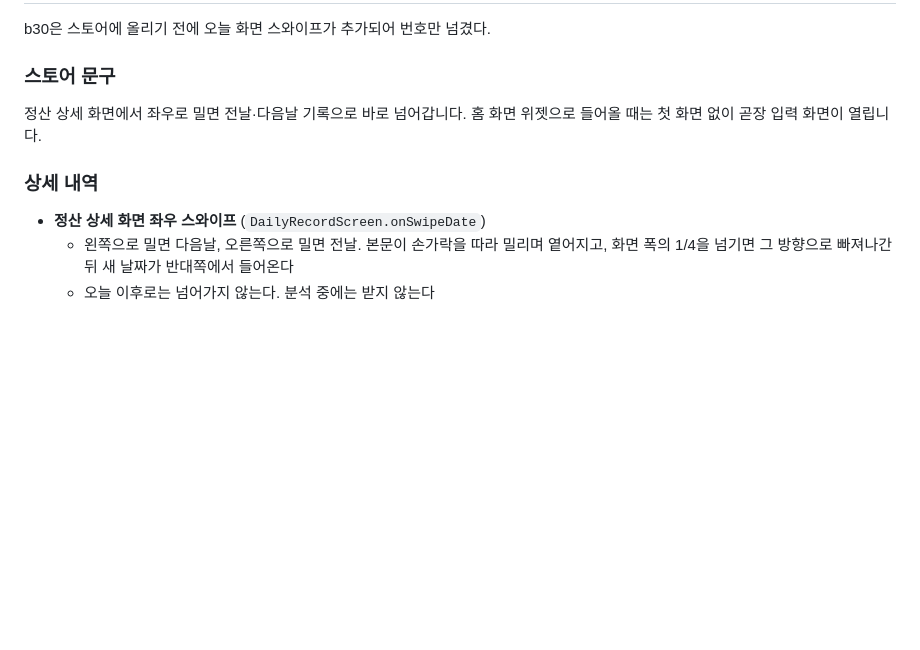
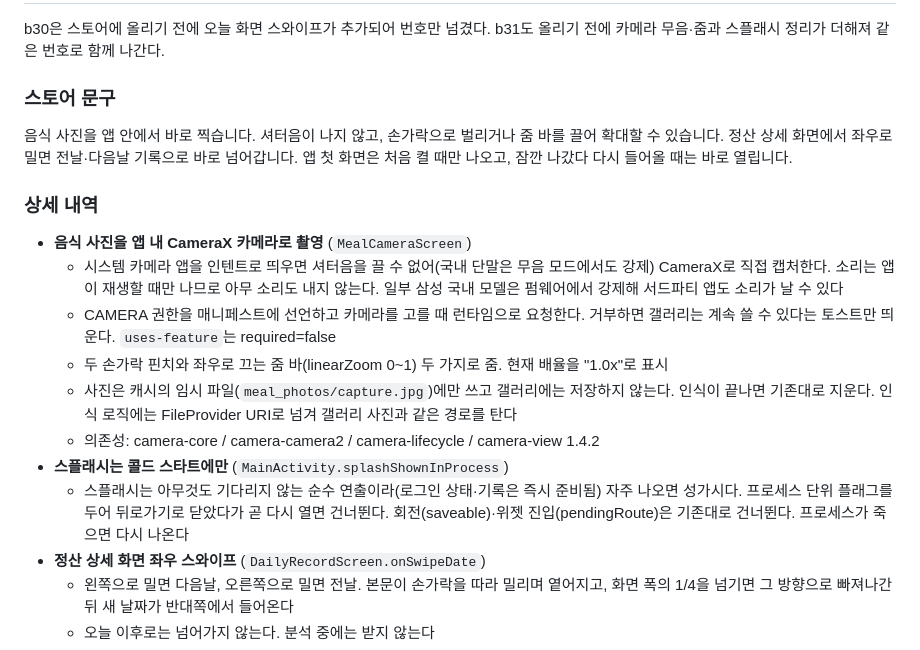
Before and after one commit to Young-Seok-Kim/Daily-Net, a Markdown page: CHANGELOG.md, the part around one of its changes. Rendered like a GitHub page; blank space fills up the shorter version.

Commit message:
v1.8.3 b31 체인지로그에 카메라 무음·줌, 스플래시 정리 추가

```diff
--- a/CHANGELOG.md
+++ b/CHANGELOG.md
@@ -18,13 +18,29 @@
 
 b30은 스토어에 올리기 전에 오늘 화면 스와이프가 추가되어 번호만 넘겼다.
+b31도 올리기 전에 카메라 무음·줌과 스플래시 정리가 더해져 같은 번호로 함께 나간다.
 
 ### 스토어 문구
 
+음식 사진을 앱 안에서 바로 찍습니다. 셔터음이 나지 않고, 손가락으로 벌리거나 줌 바를 끌어 확대할 수 있습니다.
 정산 상세 화면에서 좌우로 밀면 전날·다음날 기록으로 바로 넘어갑니다.
-홈 화면 위젯으로 들어올 때는 첫 화면 없이 곧장 입력 화면이 열립니다.
+앱 첫 화면은 처음 켤 때만 나오고, 잠깐 나갔다 다시 들어올 때는 바로 열립니다.
 
 ### 상세 내역
 
+- **음식 사진을 앱 내 CameraX 카메라로 촬영** (`MealCameraScreen`)
+  - 시스템 카메라 앱을 인텐트로 띄우면 셔터음을 끌 수 없어(국내 단말은 무음 모드에서도 강제)
+    CameraX로 직접 캡처한다. 소리는 앱이 재생할 때만 나므로 아무 소리도 내지 않는다.
+    일부 삼성 국내 모델은 펌웨어에서 강제해 서드파티 앱도 소리가 날 수 있다
+  - CAMERA 권한을 매니페스트에 선언하고 카메라를 고를 때 런타임으로 요청한다.
+    거부하면 갤러리는 계속 쓸 수 있다는 토스트만 띄운다. `uses-feature`는 required=false
+  - 두 손가락 핀치와 좌우로 끄는 줌 바(linearZoom 0~1) 두 가지로 줌. 현재 배율을 "1.0x"로 표시
+  - 사진은 캐시의 임시 파일(`meal_photos/capture.jpg`)에만 쓰고 갤러리에는 저장하지 않는다.
+    인식이 끝나면 기존대로 지운다. 인식 로직에는 FileProvider URI로 넘겨 갤러리 사진과 같은 경로를 탄다
+  - 의존성: camera-core / camera-camera2 / camera-lifecycle / camera-view 1.4.2
+- **스플래시는 콜드 스타트에만** (`MainActivity.splashShownInProcess`)
+  - 스플래시는 아무것도 기다리지 않는 순수 연출이라(로그인 상태·기록은 즉시 준비됨) 자주 나오면 성가시다.
+    프로세스 단위 플래그를 두어 뒤로가기로 닫았다가 곧 다시 열면 건너뛴다.
+    회전(saveable)·위젯 진입(pendingRoute)은 기존대로 건너뛴다. 프로세스가 죽으면 다시 나온다
 - **정산 상세 화면 좌우 스와이프** (`DailyRecordScreen.onSwipeDate`)
   - 왼쪽으로 밀면 다음날, 오른쪽으로 밀면 전날. 본문이 손가락을 따라 밀리며 옅어지고,
     화면 폭의 1/4을 넘기면 그 방향으로 빠져나간 뒤 새 날짜가 반대쪽에서 들어온다
```
Also changed, not shown: other parts of CHANGELOG.md (+1 -1 lines).
